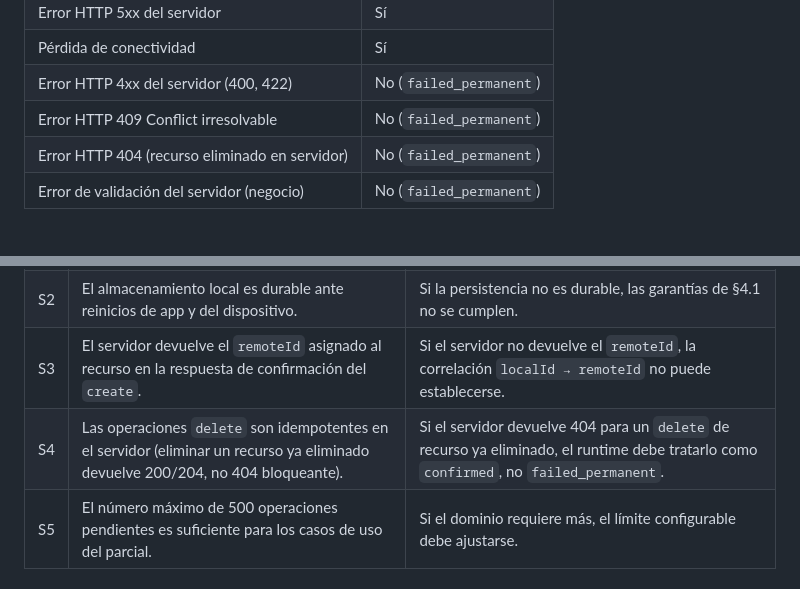
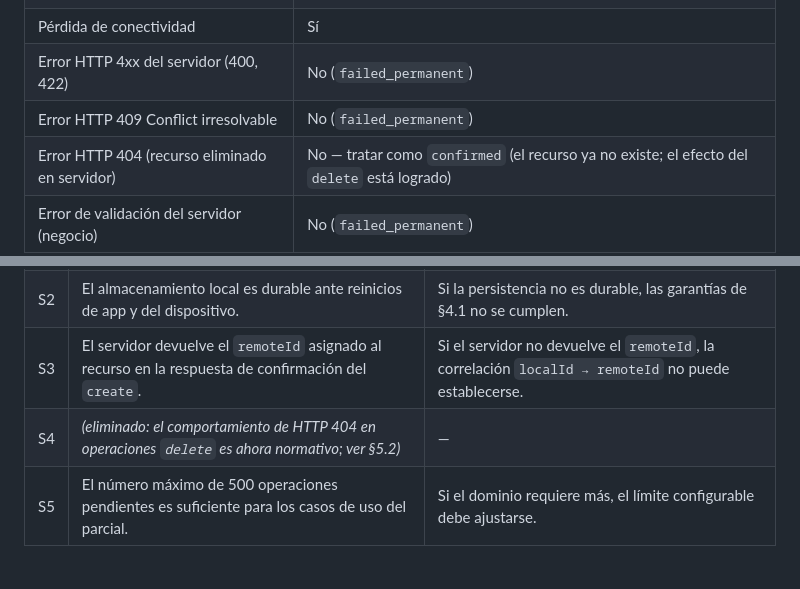
Before and after one commit to bertholacosta/primer-parcial-sw1, a Markdown page: docs/contracts/mobile-offline-v1.md, 2 parts joined by grey strips. Drawn GitHub-style.

```diff
--- a/docs/contracts/mobile-offline-v1.md
+++ b/docs/contracts/mobile-offline-v1.md
@@ -161,7 +161,7 @@ Una operación es reintentable (`failed_retryable`) si el error es transitorio:
 | Pérdida de conectividad | Sí |
 | Error HTTP 4xx del servidor (400, 422) | No (`failed_permanent`) |
 | Error HTTP 409 Conflict irresolvable | No (`failed_permanent`) |
-| Error HTTP 404 (recurso eliminado en servidor) | No (`failed_permanent`) |
+| Error HTTP 404 (recurso eliminado en servidor) | No — tratar como `confirmed` (el recurso ya no existe; el efecto del `delete` está logrado) |
 | Error de validación del servidor (negocio) | No (`failed_permanent`) |
 
 ### 5.3 Reactivación de la cola tras conectividad
@@ -318,7 +318,7 @@ La descarga de un nuevo descriptor no cancela ni modifica las operaciones pendie
 | S1 | El servidor acepta el `operationId` como clave de idempotencia (cabecera o campo de cuerpo). | Si el servidor no soporta idempotencia, el runtime no puede garantizar la semántica de §6.2. |
 | S2 | El almacenamiento local es durable ante reinicios de app y del dispositivo. | Si la persistencia no es durable, las garantías de §4.1 no se cumplen. |
 | S3 | El servidor devuelve el `remoteId` asignado al recurso en la respuesta de confirmación del `create`. | Si el servidor no devuelve el `remoteId`, la correlación `localId → remoteId` no puede establecerse. |
-| S4 | Las operaciones `delete` son idempotentes en el servidor (eliminar un recurso ya eliminado devuelve 200/204, no 404 bloqueante). | Si el servidor devuelve 404 para un `delete` de recurso ya eliminado, el runtime debe tratarlo como `confirmed`, no `failed_permanent`. |
+| S4 | *(eliminado: el comportamiento de HTTP 404 en operaciones `delete` es ahora normativo; ver §5.2)* | — |
 | S5 | El número máximo de 500 operaciones pendientes es suficiente para los casos de uso del parcial. | Si el dominio requiere más, el límite configurable debe ajustarse. |
 
 ### 11.3 Preguntas abiertas que requieren aprobación del Product Owner
```
Also changed, not shown: docs/contracts/flutter-descriptor-v1.md (+11 -9 lines).
